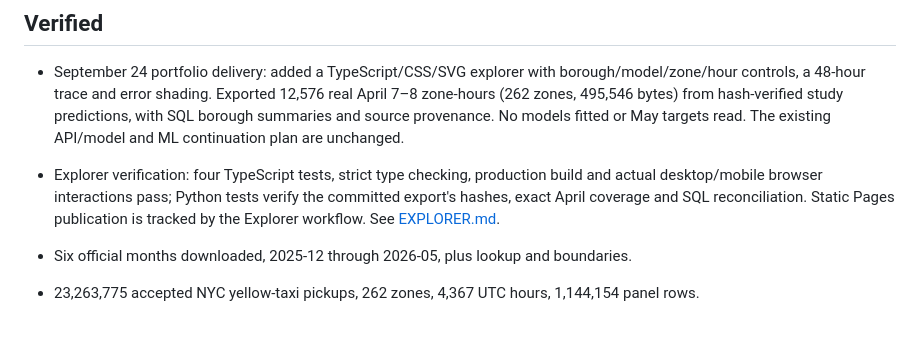
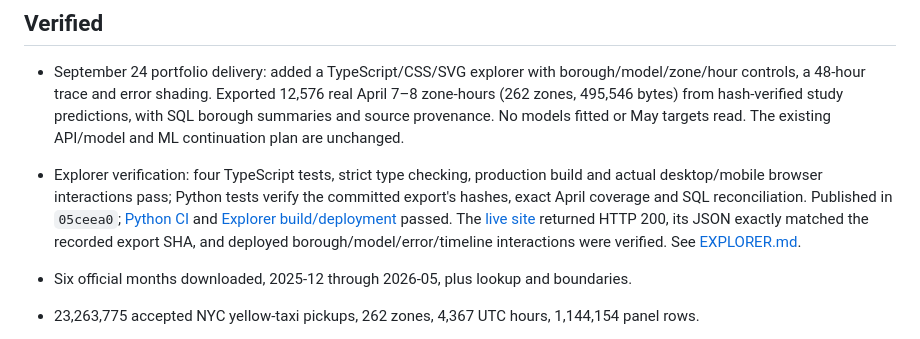
Before and after one commit to gitLamHoang/nyc-mobility-intelligence, a Markdown page: PROJECT_STATE.md, the part around the change. Rendered like a GitHub page.

Commit message:
Record verified explorer deployment and CI evidence

```diff
--- a/PROJECT_STATE.md
+++ b/PROJECT_STATE.md
@@ -7,7 +7,7 @@ Repository: https://github.com/gitLamHoang/nyc-mobility-intelligence · public
 ## Verified
 
 - September 24 portfolio delivery: added a TypeScript/CSS/SVG explorer with borough/model/zone/hour controls, a 48-hour trace and error shading. Exported 12,576 real April 7–8 zone-hours (262 zones, 495,546 bytes) from hash-verified study predictions, with SQL borough summaries and source provenance. No models fitted or May targets read. The existing API/model and ML continuation plan are unchanged.
-- Explorer verification: four TypeScript tests, strict type checking, production build and actual desktop/mobile browser interactions pass; Python tests verify the committed export's hashes, exact April coverage and SQL reconciliation. Static Pages publication is tracked by the Explorer workflow. See [EXPLORER.md](docs/EXPLORER.md).
+- Explorer verification: four TypeScript tests, strict type checking, production build and actual desktop/mobile browser interactions pass; Python tests verify the committed export's hashes, exact April coverage and SQL reconciliation. Published in `05ceea0`; [Python CI](https://github.com/gitLamHoang/nyc-mobility-intelligence/actions/runs/36031856683) and [Explorer build/deployment](https://github.com/gitLamHoang/nyc-mobility-intelligence/actions/runs/36031856534) passed. The [live site](https://gitlamhoang.github.io/nyc-mobility-intelligence/) returned HTTP 200, its JSON exactly matched the recorded export SHA, and deployed borough/model/error/timeline interactions were verified. See [EXPLORER.md](docs/EXPLORER.md).
 
 - Six official months downloaded, 2025-12 through 2026-05, plus lookup and boundaries.
 - 23,263,775 accepted NYC yellow-taxi pickups, 262 zones, 4,367 UTC hours, 1,144,154 panel rows.
```
